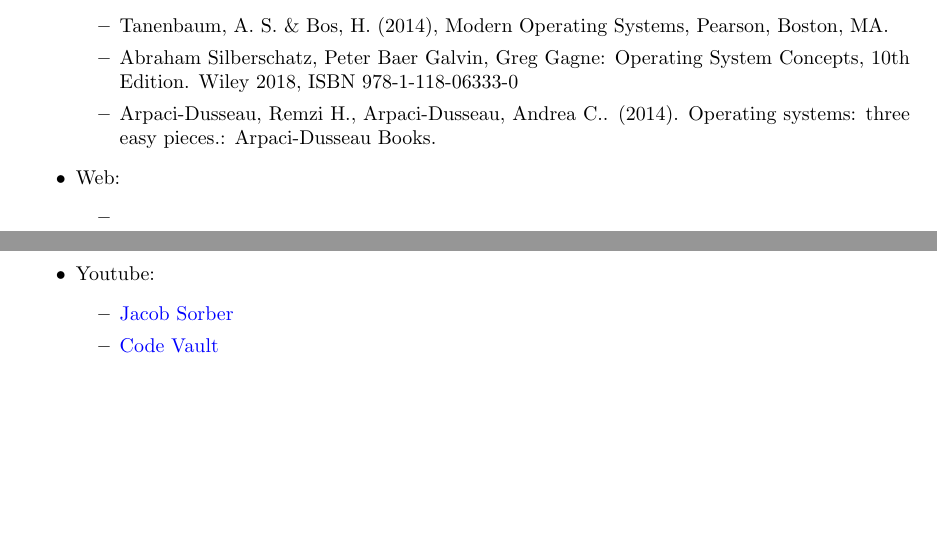
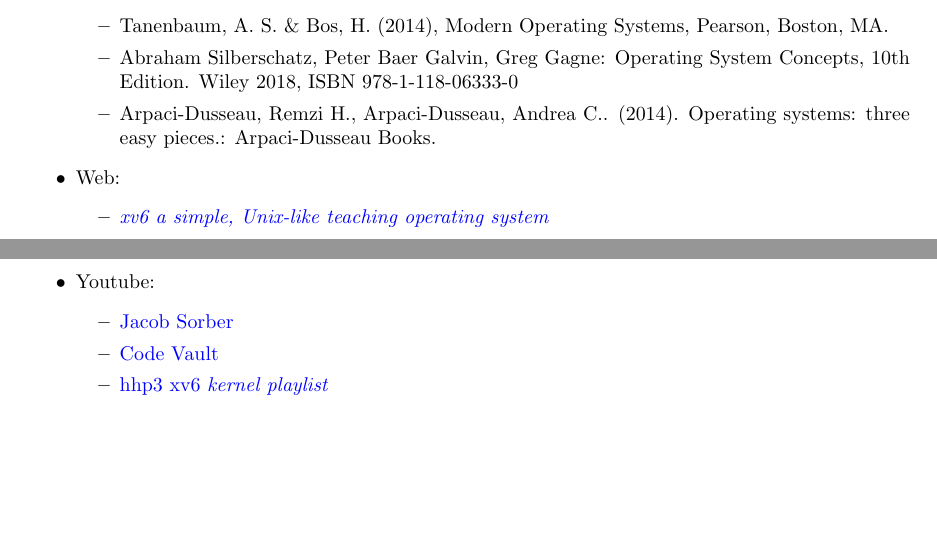
Before and after one commit to lframosferreira/tp2-so, a LaTeX document (report/report.tex): two parts of pages 1 and 2 of 2, joined at a grey line, cut so that both start at the same text. Compiled offline with pdfLaTeX.

Commit message:
adicionando algumas docs

```diff
--- a/report/report.tex
+++ b/report/report.tex
@@ -63,15 +63,22 @@
                   \item Tanenbaum, A. S. \& Bos, H. (2014), Modern Operating
                         Systems, Pearson, Boston, MA.
                   \item Abraham Silberschatz, Peter Baer Galvin, Greg Gagne:
-                        Operating System Concepts, 10th Edition. Wiley 2018, ISBN
+                        Operating System Concepts, 10th Edition. Wiley 2018,
+                        ISBN
                         978-1-118-06333-0
-                  \item Arpaci-Dusseau, Remzi H., Arpaci-Dusseau, Andrea C.. (2014).
-                        Operating systems: three easy pieces.: Arpaci-Dusseau Books.
+                  \item Arpaci-Dusseau, Remzi H., Arpaci-Dusseau, Andrea C..
+                        (2014).
+                        Operating systems: three easy pieces.: Arpaci-Dusseau
+                        Books.
             \end{itemize}
 
       \item Web:
             \begin{itemize}
                   \item
+
+                        \href{https://pekopeko11.sakura.ne.jp/unix_v6/xv6-book/en/index.html}{\textit{xv6
+                                    a
+                                    simple, Unix-like teaching operating system}}
             \end{itemize}
 
       \item Youtube:
@@ -79,6 +86,10 @@
                   \item \href{https://www.youtube.com/@JacobSorber}{Jacob
                               Sorber}
                   \item \href{https://www.youtube.com/@CodeVault}{Code Vault}
+                  \item
+
+                        \href{https://www.youtube.com/watch?v=fWUJKH0RNFE&list=PLbtzT1TYeoMhTPzyTZboW_j7TPAnjv9XB}{hhp3
+                              xv6 \textit{kernel playlist}}
             \end{itemize}
 
 \end{itemize}
```
Also changed, not shown: report/report.pdf.
